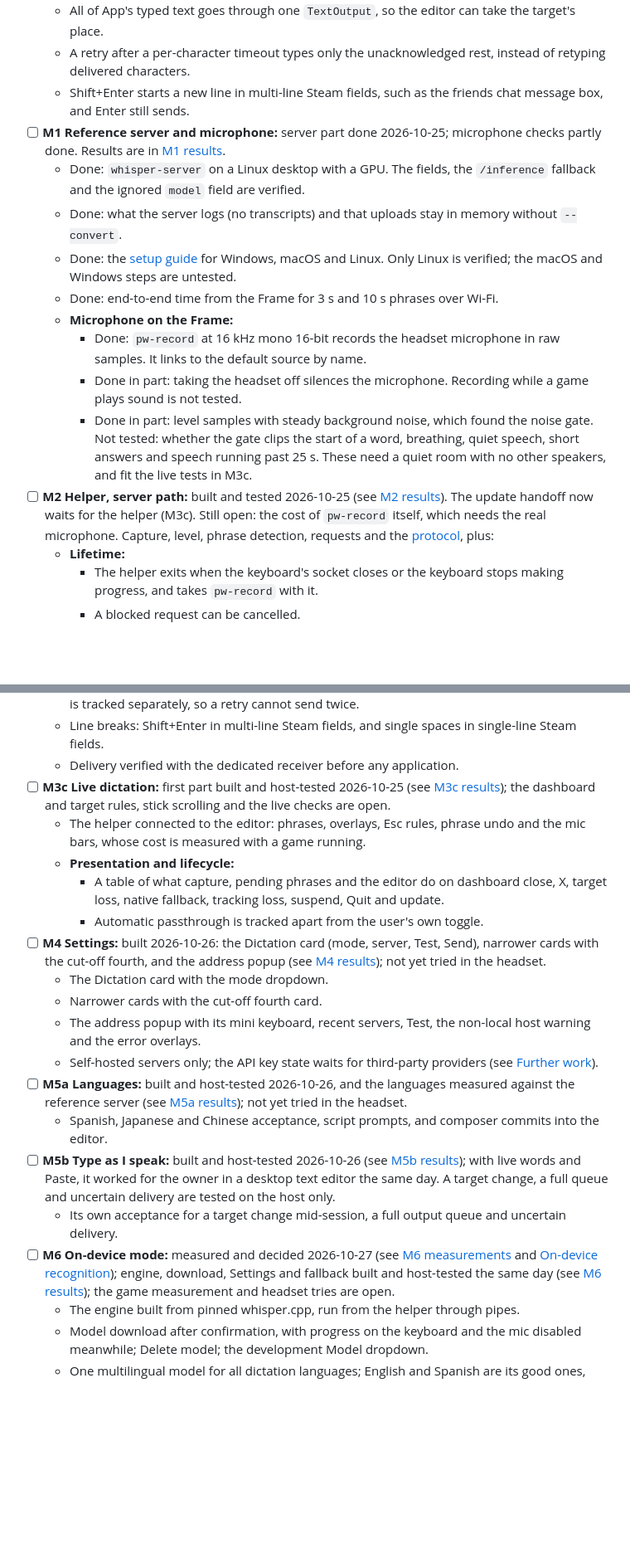
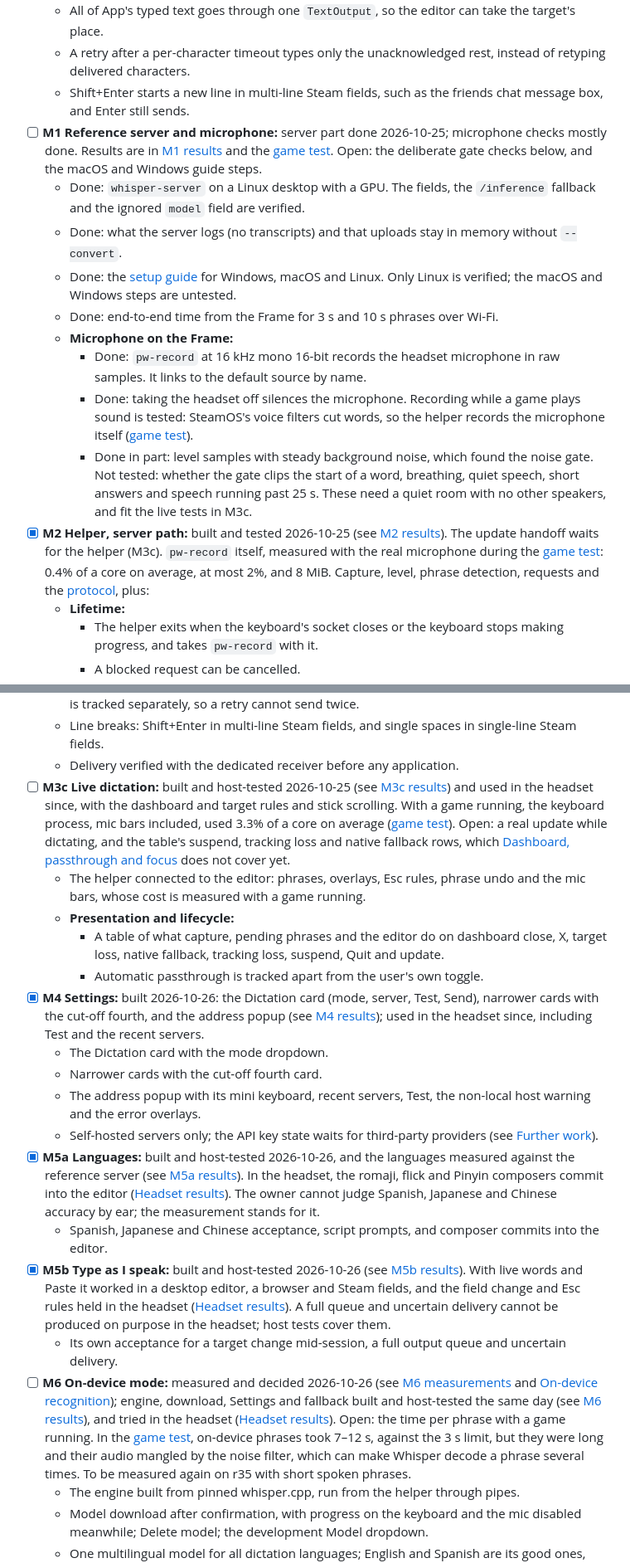
Before and after one commit to TaiKeid/steam-frame-full-keyboard, a Markdown page: docs/dictation.md, 2 parts joined by grey strips. Shown at 83% size. Drawn GitHub-style; blank space fills up the shorter version.

```diff
--- a/docs/dictation.md
+++ b/docs/dictation.md
@@ -395,16 +395,16 @@ Revised on 2026-10-25 after a second review of this plan. Every milestone keeps
   - All of App's typed text goes through one `TextOutput`, so the editor can take the target's place.
   - A retry after a per-character timeout types only the unacknowledged rest, instead of retyping delivered characters.
   - Shift+Enter starts a new line in multi-line Steam fields, such as the friends chat message box, and Enter still sends.
-- [ ] **M1 Reference server and microphone:** server part done 2026-10-25; microphone checks partly done. Results are in [M1 results](#m1-results-2026-10-25).
+- [ ] **M1 Reference server and microphone:** server part done 2026-10-25; microphone checks mostly done. Results are in [M1 results](#m1-results-2026-10-25) and the [game test](#game-test-2026-10-26). Open: the deliberate gate checks below, and the macOS and Windows guide steps.
   - Done: `whisper-server` on a Linux desktop with a GPU. The fields, the `/inference` fallback and the ignored `model` field are verified.
   - Done: what the server logs (no transcripts) and that uploads stay in memory without `--convert`.
   - Done: the [setup guide](speech-server.md) for Windows, macOS and Linux. Only Linux is verified; the macOS and Windows steps are untested.
   - Done: end-to-end time from the Frame for 3 s and 10 s phrases over Wi-Fi.
   - **Microphone on the Frame:**
     - Done: `pw-record` at 16 kHz mono 16-bit records the headset microphone in raw samples. It links to the default source by name.
-    - Done in part: taking the headset off silences the microphone. Recording while a game plays sound is not tested.
+    - Done: taking the headset off silences the microphone. Recording while a game plays sound is tested: SteamOS's voice filters cut words, so the helper records the microphone itself ([game test](#game-test-2026-10-26)).
     - Done in part: level samples with steady background noise, which found the noise gate. Not tested: whether the gate clips the start of a word, breathing, quiet speech, short answers and speech running past 25 s. These need a quiet room with no other speakers, and fit the live tests in M3c.
-- [ ] **M2 Helper, server path:** built and tested 2026-10-25 (see [M2 results](#m2-results-2026-10-25)). The update handoff now waits for the helper (M3c). Still open: the cost of `pw-record` itself, which needs the real microphone. Capture, level, phrase detection, requests and the [protocol](#helper-protocol), plus:
+- [x] **M2 Helper, server path:** built and tested 2026-10-25 (see [M2 results](#m2-results-2026-10-25)). The update handoff waits for the helper (M3c). `pw-record` itself, measured with the real microphone during the [game test](#game-test-2026-10-26): 0.4% of a core on average, at most 2%, and 8 MiB. Capture, level, phrase detection, requests and the [protocol](#helper-protocol), plus:
   - **Lifetime:**
     - The helper exits when the keyboard's socket closes or the keyboard stops making progress, and takes `pw-record` with it.
     - A blocked request can be cancelled.
@@ -433,21 +433,21 @@ Revised on 2026-10-25 after a second review of this plan. Every milestone keeps
   - Progress while sending. On failure, only the unsent rest stays in the editor, and the final Enter is tracked separately, so a retry cannot send twice.
   - Line breaks: Shift+Enter in multi-line Steam fields, and single spaces in single-line Steam fields.
   - Delivery verified with the dedicated receiver before any application.
-- [ ] **M3c Live dictation:** first part built and host-tested 2026-10-25 (see [M3c results](#m3c-results-2026-10-25)); the dashboard and target rules, stick scrolling and the live checks are open.
+- [ ] **M3c Live dictation:** built and host-tested 2026-10-25 (see [M3c results](#m3c-results-2026-10-25)) and used in the headset since, with the dashboard and target rules and stick scrolling. With a game running, the keyboard process, mic bars included, used 3.3% of a core on average ([game test](#game-test-2026-10-26)). Open: a real update while dictating, and the table's suspend, tracking loss and native fallback rows, which [Dashboard, passthrough and focus](#dashboard-passthrough-and-focus) does not cover yet.
   - The helper connected to the editor: phrases, overlays, Esc rules, phrase undo and the mic bars, whose cost is measured with a game running.
   - **Presentation and lifecycle:**
     - A table of what capture, pending phrases and the editor do on dashboard close, X, target loss, native fallback, tracking loss, suspend, Quit and update.
     - Automatic passthrough is tracked apart from the user's own toggle.
-- [ ] **M4 Settings:** built 2026-10-26: the Dictation card (mode, server, Test, Send), narrower cards with the cut-off fourth, and the address popup (see [M4 results](#m4-results-2026-10-26)); not yet tried in the headset.
+- [x] **M4 Settings:** built 2026-10-26: the Dictation card (mode, server, Test, Send), narrower cards with the cut-off fourth, and the address popup (see [M4 results](#m4-results-2026-10-26)); used in the headset since, including Test and the recent servers.
   - The Dictation card with the mode dropdown.
   - Narrower cards with the cut-off fourth card.
   - The address popup with its mini keyboard, recent servers, Test, the non-local host warning and the error overlays.
   - Self-hosted servers only; the API key state waits for third-party providers (see [Further work](#further-work)).
-- [ ] **M5a Languages:** built and host-tested 2026-10-26, and the languages measured against the reference server (see [M5a results](#m5a-results-2026-10-26)); not yet tried in the headset.
+- [x] **M5a Languages:** built and host-tested 2026-10-26, and the languages measured against the reference server (see [M5a results](#m5a-results-2026-10-26)). In the headset, the romaji, flick and Pinyin composers commit into the editor ([Headset results](#headset-results-2026-10-26)). The owner cannot judge Spanish, Japanese and Chinese accuracy by ear; the measurement stands for it.
   - Spanish, Japanese and Chinese acceptance, script prompts, and composer commits into the editor.
-- [ ] **M5b Type as I speak:** built and host-tested 2026-10-26 (see [M5b results](#m5b-results-2026-10-26)); with live words and Paste, it worked for the owner in a desktop text editor the same day. A target change, a full queue and uncertain delivery are tested on the host only.
+- [x] **M5b Type as I speak:** built and host-tested 2026-10-26 (see [M5b results](#m5b-results-2026-10-26)). With live words and Paste it worked in a desktop editor, a browser and Steam fields, and the field change and Esc rules held in the headset ([Headset results](#headset-results-2026-10-26)). A full queue and uncertain delivery cannot be produced on purpose in the headset; host tests cover them.
   - Its own acceptance for a target change mid-session, a full output queue and uncertain delivery.
-- [ ] **M6 On-device mode:** measured and decided 2026-10-27 (see [M6 measurements](#m6-measurements-2026-10-27) and [On-device recognition](#on-device-recognition)); engine, download, Settings and fallback built and host-tested the same day (see [M6 results](#m6-results-2026-10-27)); the game measurement and headset tries are open.
+- [ ] **M6 On-device mode:** measured and decided 2026-10-26 (see [M6 measurements](#m6-measurements-2026-10-26) and [On-device recognition](#on-device-recognition)); engine, download, Settings and fallback built and host-tested the same day (see [M6 results](#m6-results-2026-10-26)), and tried in the headset ([Headset results](#headset-results-2026-10-26)). Open: the time per phrase with a game running. In the [game test](#game-test-2026-10-26), on-device phrases took 7–12 s, against the 3 s limit, but they were long and their audio mangled by the noise filter, which can make Whisper decode a phrase several times. To be measured again on r35 with short spoken phrases.
   - The engine built from pinned whisper.cpp, run from the helper through pipes.
   - Model download after confirmation, with progress on the keyboard and the mic disabled meanwhile; Delete model; the development Model dropdown.
   - One multilingual model for all dictation languages; English and Spanish are its good ones, and the others show the low-accuracy warning in Settings (owner, 2026-10-26). `small.en` is not offered: it gained nothing.
```
Also changed, not shown: other parts of docs/dictation.md (+14 -15 lines).
